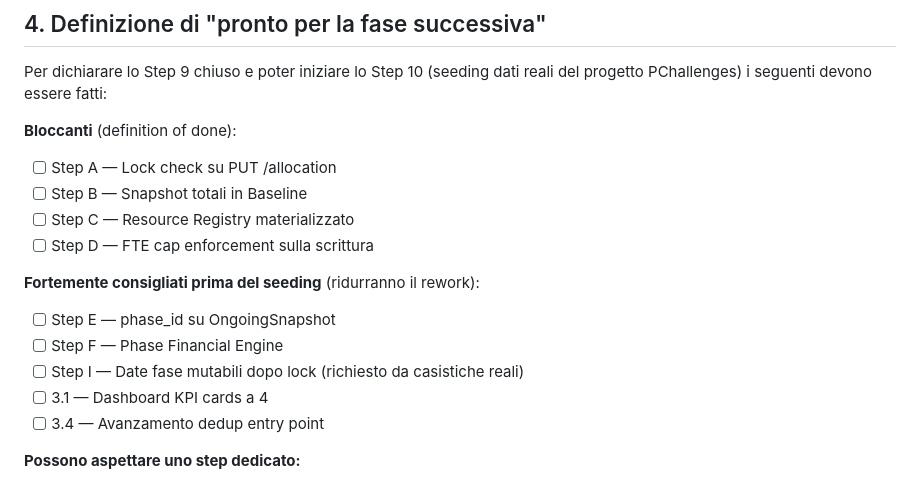
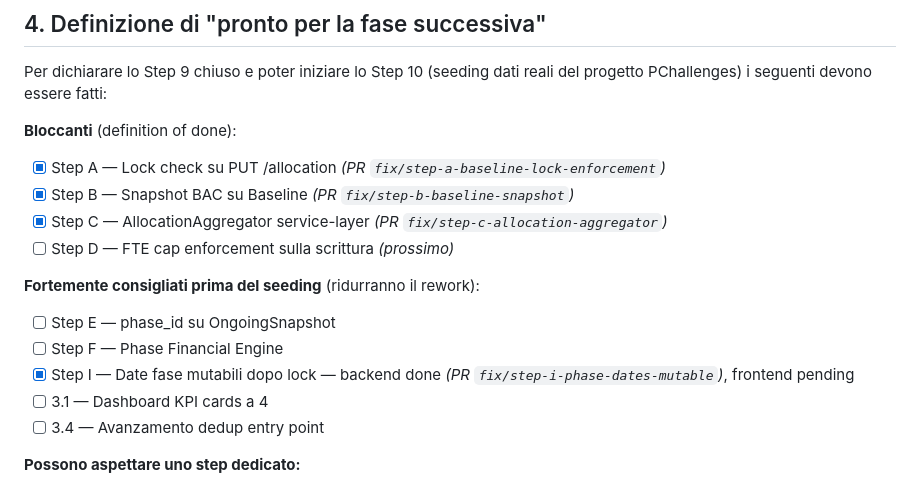
Before and after one commit to SadRobot91/project-forecast-app, a Markdown page: NEXT_STEPS.md, the part around one of its changes. Drawn GitHub-style.

```diff
--- a/NEXT_STEPS.md
+++ b/NEXT_STEPS.md
@@ -420,15 +452,15 @@ Per dichiarare lo Step 9 chiuso e poter iniziare lo Step 10 (seeding dati
 reali del progetto PChallenges) i seguenti devono essere fatti:
 
 **Bloccanti** (definition of done):
-- [ ] Step A — Lock check su PUT /allocation
-- [ ] Step B — Snapshot totali in Baseline
-- [ ] Step C — Resource Registry materializzato
-- [ ] Step D — FTE cap enforcement sulla scrittura
+- [x] Step A — Lock check su PUT /allocation *(PR `fix/step-a-baseline-lock-enforcement`)*
+- [x] Step B — Snapshot BAC su Baseline *(PR `fix/step-b-baseline-snapshot`)*
+- [x] Step C — AllocationAggregator service-layer *(PR `fix/step-c-allocation-aggregator`)*
+- [ ] Step D — FTE cap enforcement sulla scrittura *(prossimo)*
 
 **Fortemente consigliati prima del seeding** (ridurranno il rework):
 - [ ] Step E — phase_id su OngoingSnapshot
 - [ ] Step F — Phase Financial Engine
-- [ ] Step I — Date fase mutabili dopo lock (richiesto da casistiche reali)
+- [x] Step I — Date fase mutabili dopo lock — backend done *(PR `fix/step-i-phase-dates-mutable`)*, frontend pending
 - [ ] 3.1 — Dashboard KPI cards a 4
 - [ ] 3.4 — Avanzamento dedup entry point
 
```
Also changed, not shown: other parts of NEXT_STEPS.md (+32 -0 lines).
